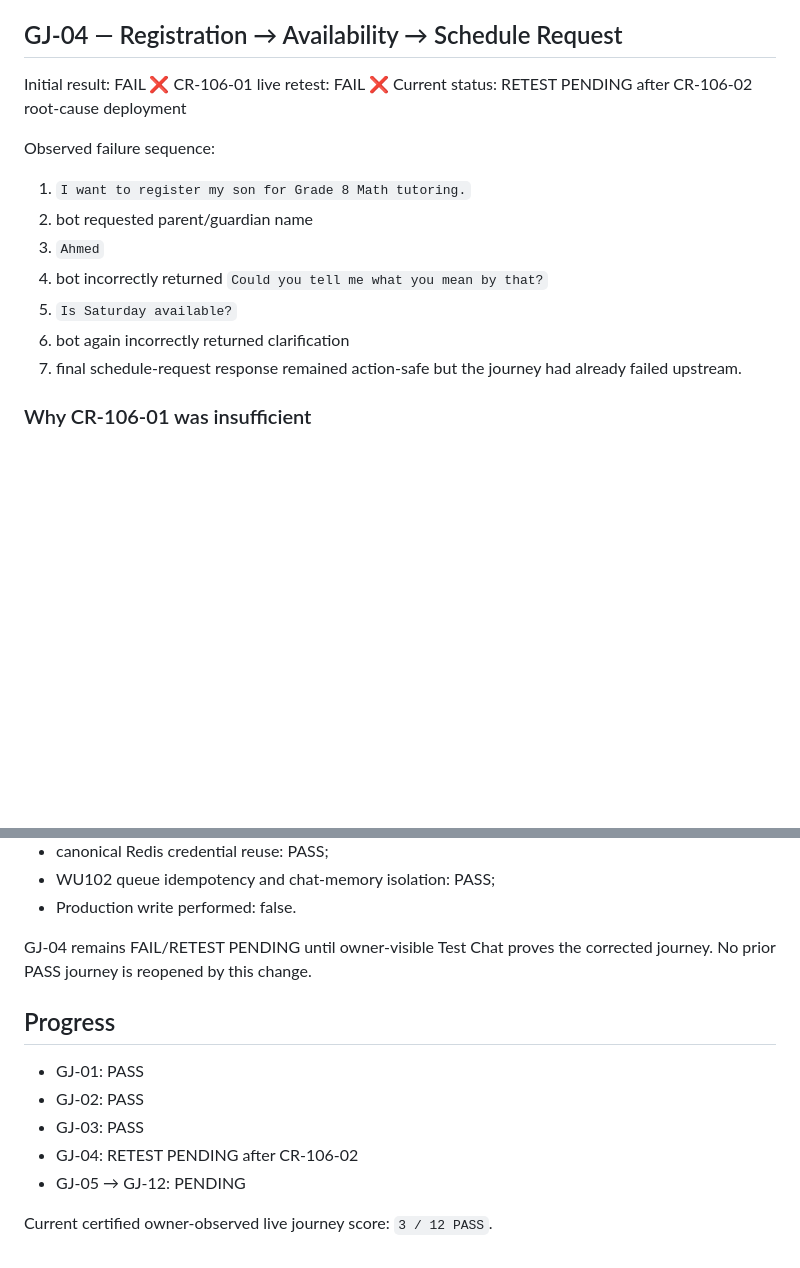
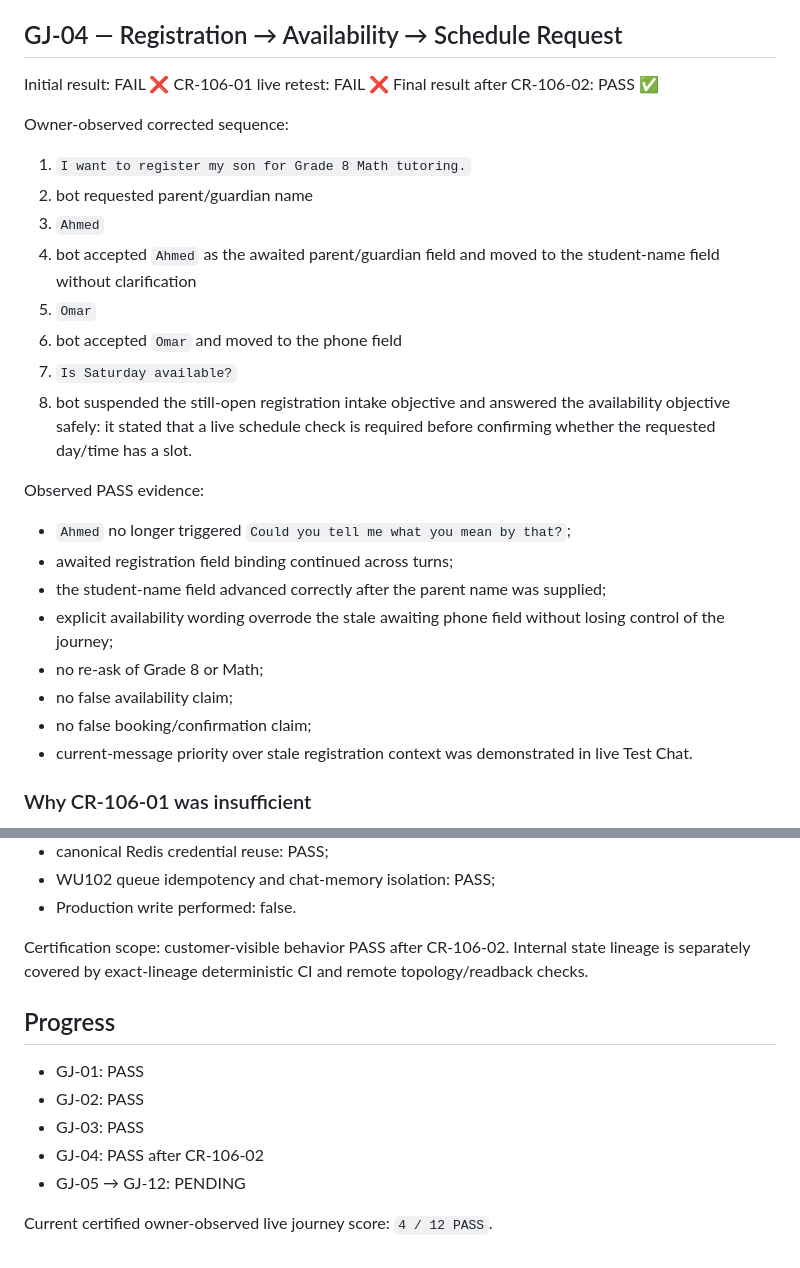
Before and after one commit to SuccessPathMentors/SPM-Sales-AI, a Markdown page: evidence/wu106/live-journeys.md, 2 parts joined by grey strips. GitHub-like rendering; blank space fills up the shorter version.

Commit message:
WU-106: certify GJ-04 PASS after CR-106-02

```diff
--- a/evidence/wu106/live-journeys.md
+++ b/evidence/wu106/live-journeys.md
@@ -48,16 +48,27 @@ Observed PASS evidence:
 ## GJ-04 — Registration → Availability → Schedule Request
 Initial result: FAIL ❌
 CR-106-01 live retest: FAIL ❌
-Current status: RETEST PENDING after CR-106-02 root-cause deployment
+Final result after CR-106-02: PASS ✅
 
-Observed failure sequence:
+Owner-observed corrected sequence:
 1. `I want to register my son for Grade 8 Math tutoring.`
 2. bot requested parent/guardian name
 3. `Ahmed`
-4. bot incorrectly returned `Could you tell me what you mean by that?`
-5. `Is Saturday available?`
-6. bot again incorrectly returned clarification
-7. final schedule-request response remained action-safe but the journey had already failed upstream.
+4. bot accepted `Ahmed` as the awaited parent/guardian field and moved to the student-name field without clarification
+5. `Omar`
+6. bot accepted `Omar` and moved to the phone field
+7. `Is Saturday available?`
+8. bot suspended the still-open registration intake objective and answered the availability objective safely: it stated that a live schedule check is required before confirming whether the requested day/time has a slot.
+
+Observed PASS evidence:
+- `Ahmed` no longer triggered `Could you tell me what you mean by that?`;
+- awaited registration field binding continued across turns;
+- the student-name field advanced correctly after the parent name was supplied;
+- explicit availability wording overrode the stale awaiting phone field without losing control of the journey;
+- no re-ask of Grade 8 or Math;
+- no false availability claim;
+- no false booking/confirmation claim;
+- current-message priority over stale registration context was demonstrated in live Test Chat.
 
 ### Why CR-106-01 was insufficient
 CR-106-01 could recover the short registration value only when the canonical registration continuation state (`registration_active` / `awaiting_field`) was already present in the next-turn payload. Live testing showed that this precondition was not reliable. Its availability override was also still coupled to classifier/clarification conditions rather than being fully current-message deterministic.
@@ -97,13 +108,13 @@ STAGING deployment:
 - WU102 queue idempotency and chat-memory isolation: PASS;
 - Production write performed: false.
 
-GJ-04 remains FAIL/RETEST PENDING until owner-visible Test Chat proves the corrected journey. No prior PASS journey is reopened by this change.
+Certification scope: customer-visible behavior PASS after CR-106-02. Internal state lineage is separately covered by exact-lineage deterministic CI and remote topology/readback checks.
 
 ## Progress
 - GJ-01: PASS
 - GJ-02: PASS
 - GJ-03: PASS
-- GJ-04: RETEST PENDING after CR-106-02
+- GJ-04: PASS after CR-106-02
 - GJ-05 → GJ-12: PENDING
 
-Current certified owner-observed live journey score: `3 / 12 PASS`.
+Current certified owner-observed live journey score: `4 / 12 PASS`.
```
